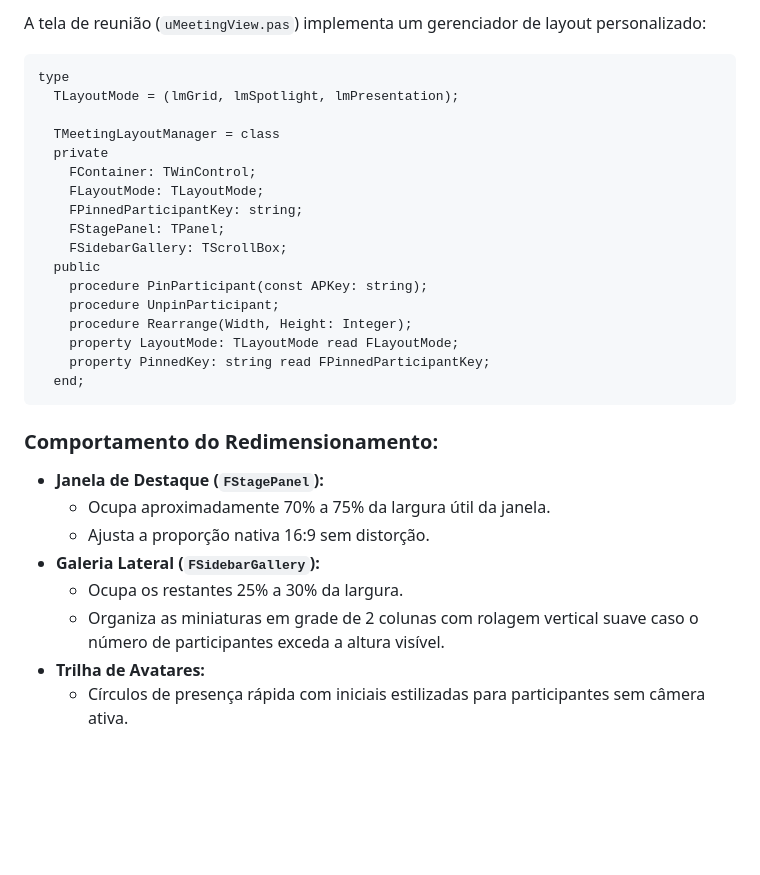
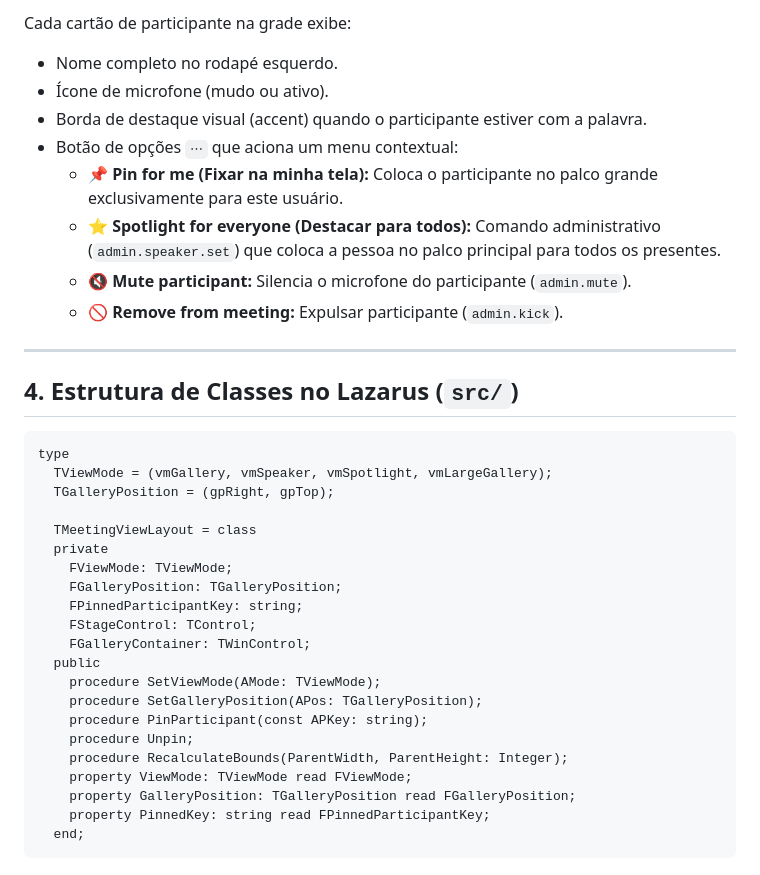
Before and after one commit to marcelomaurin/salareuniao, a Markdown page: desktop/docs/LAYOUT_AND_INTERACTION.md, the part around one of its changes. Rendered like a GitHub page; blank space fills up the shorter version.

````diff
--- a/desktop/docs/LAYOUT_AND_INTERACTION.md
+++ b/desktop/docs/LAYOUT_AND_INTERACTION.md
@@ -50,32 +72,38 @@ O usuário da aplicação possui controle total sobre a disposição e proporç
 
-A tela de reunião (`uMeetingView.pas`) implementa um gerenciador de layout personalizado:
+Cada cartão de participante na grade exibe:
+- Nome completo no rodapé esquerdo.
+- Ícone de microfone (mudo ou ativo).
+- Borda de destaque visual (accent) quando o participante estiver com a palavra.
+- Botão de opções `⋯` que aciona um menu contextual:
+  - 📌 **Pin for me (Fixar na minha tela):** Coloca o participante no palco grande exclusivamente para este usuário.
+  - ⭐ **Spotlight for everyone (Destacar para todos):** Comando administrativo (`admin.speaker.set`) que coloca a pessoa no palco principal para todos os presentes.
+  - 🔇 **Mute participant:** Silencia o microfone do participante (`admin.mute`).
+  - 🚫 **Remove from meeting:** Expulsar participante (`admin.kick`).
+
+---
+
+## 4. Estrutura de Classes no Lazarus (`src/`)
 
 ```pascal
 type
-  TLayoutMode = (lmGrid, lmSpotlight, lmPresentation);
+  TViewMode = (vmGallery, vmSpeaker, vmSpotlight, vmLargeGallery);
+  TGalleryPosition = (gpRight, gpTop);
 
-  TMeetingLayoutManager = class
+  TMeetingViewLayout = class
   private
-    FContainer: TWinControl;
-    FLayoutMode: TLayoutMode;
+    FViewMode: TViewMode;
+    FGalleryPosition: TGalleryPosition;
     FPinnedParticipantKey: string;
-    FStagePanel: TPanel;
-    FSidebarGallery: TScrollBox;
+    FStageControl: TControl;
+    FGalleryContainer: TWinControl;
   public
+    procedure SetViewMode(AMode: TViewMode);
+    procedure SetGalleryPosition(APos: TGalleryPosition);
     procedure PinParticipant(const APKey: string);
-    procedure UnpinParticipant;
-    procedure Rearrange(Width, Height: Integer);
-    property LayoutMode: TLayoutMode read FLayoutMode;
+    procedure Unpin;
+    procedure RecalculateBounds(ParentWidth, ParentHeight: Integer);
+    property ViewMode: TViewMode read FViewMode;
+    property GalleryPosition: TGalleryPosition read FGalleryPosition;
     property PinnedKey: string read FPinnedParticipantKey;
   end;
 ```
-
-### Comportamento do Redimensionamento:
-- **Janela de Destaque (`FStagePanel`):**
-  - Ocupa aproximadamente 70% a 75% da largura útil da janela.
-  - Ajusta a proporção nativa 16:9 sem distorção.
-- **Galeria Lateral (`FSidebarGallery`):**
-  - Ocupa os restantes 25% a 30% da largura.
-  - Organiza as miniaturas em grade de 2 colunas com rolagem vertical suave caso o número de participantes exceda a altura visível.
-- **Trilha de Avatares:**
-  - Círculos de presença rápida com iniciais estilizadas para participantes sem câmera ativa.
````
Also changed, not shown: other parts of desktop/docs/LAYOUT_AND_INTERACTION.md (+56 -34 lines).
